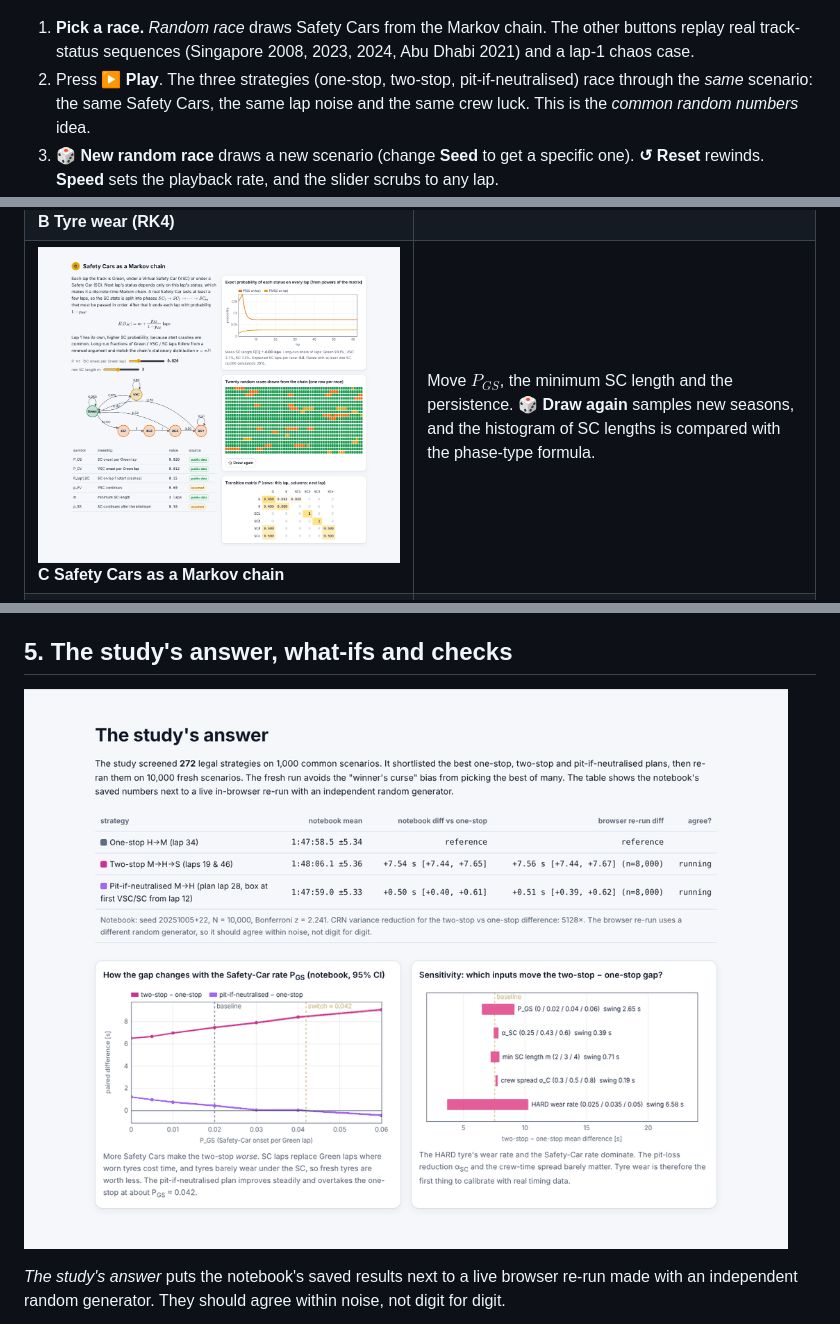
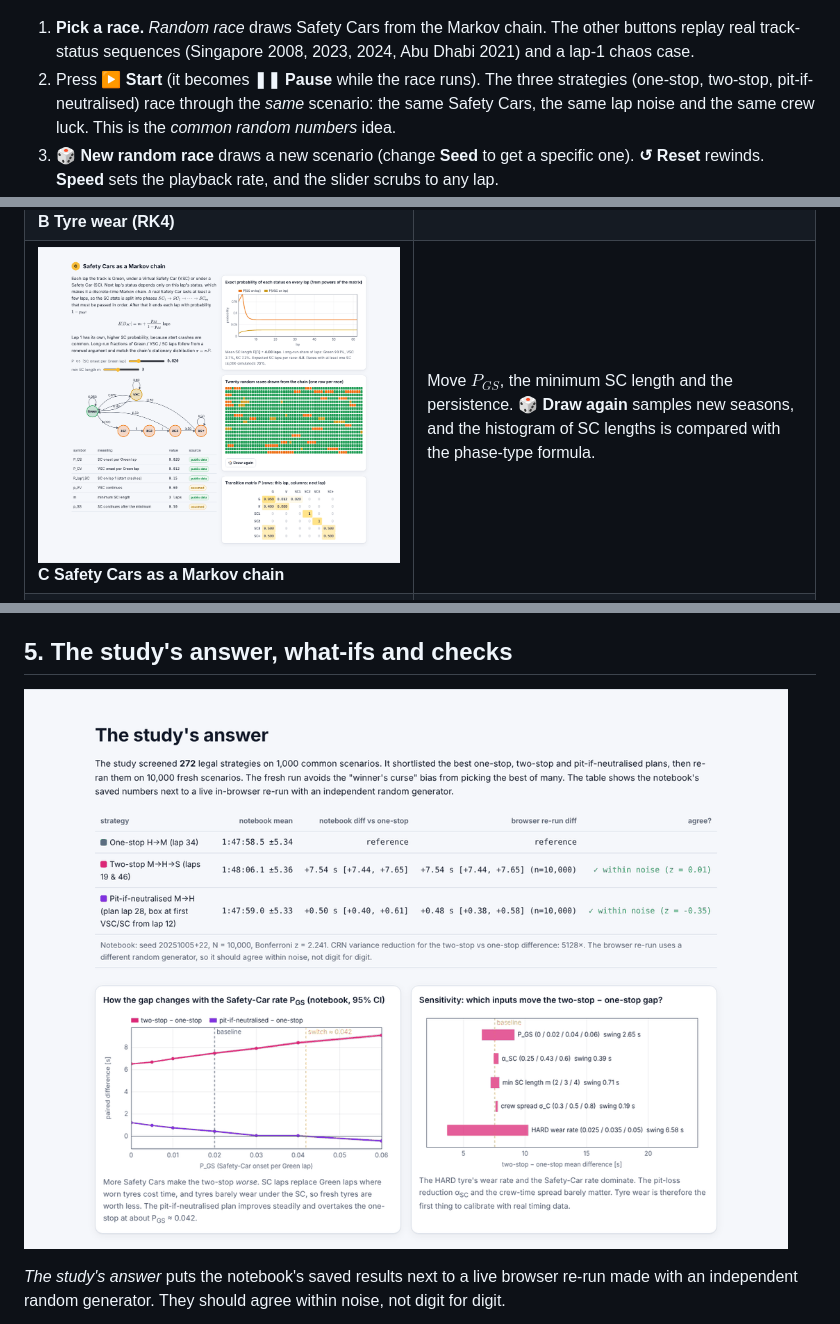
Before and after one commit to dinukacodes/f1-pit-strategy-simulator, a Markdown page: USER_GUIDE.md, 3 parts joined by grey strips. GitHub-like rendering; pictures changed too: figures/screenshots/markov.png, figures/screenshots/results.png.

Commit message:
Label the replay controls Start / Pause / Reset and refresh screenshots
Co-Authored-By: Claude Opus 5.5 <noreply@anthropic.com>
Claude-Session: https://claude.ai/code/session_016bTmaXDYDU2529Sd3botMz

```diff
--- a/USER_GUIDE.md
+++ b/USER_GUIDE.md
@@ -24,7 +24,7 @@ The top bar jumps to each section: **Race replay → The model → Monte Carlo
 ![Race replay](figures/screenshots/replay.png)
 
 1. **Pick a race.** *Random race* draws Safety Cars from the Markov chain. The other buttons replay real track-status sequences (Singapore 2008, 2023, 2024, Abu Dhabi 2021) and a lap-1 chaos case.
-2. Press **▶ Play**. The three strategies (one-stop, two-stop, pit-if-neutralised) race through the *same* scenario: the same Safety Cars, the same lap noise and the same crew luck. This is the *common random numbers* idea.
+2. Press **▶ Start** (it becomes **❚❚ Pause** while the race runs). The three strategies (one-stop, two-stop, pit-if-neutralised) race through the *same* scenario: the same Safety Cars, the same lap noise and the same crew luck. This is the *common random numbers* idea.
 3. **🎲 New random race** draws a new scenario (change **Seed** to get a specific one). **↺ Reset** rewinds. **Speed** sets the playback rate, and the slider scrubs to any lap.
 4. Read the charts: *Gap to One-stop* (below 0 = ahead), *Tyre wear w* (resets to 0 at each stop), the strip of Green / VSC / SC laps, and the race commentary. The breakdown at the bottom right splits the current lap time into base, compound, wear, fuel and noise.
 
```
Also changed, not shown: figures/performance_scaling.png, 4 other files.
